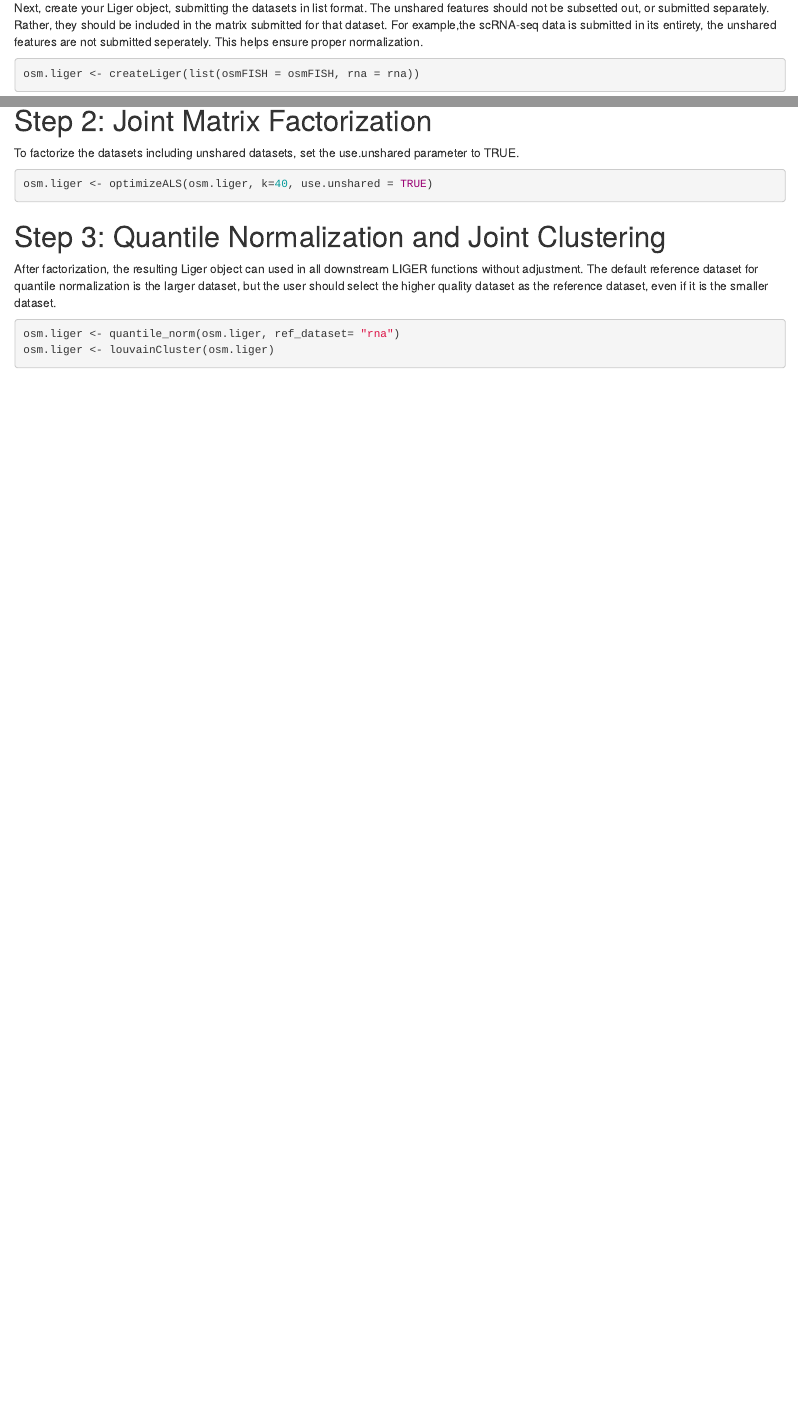
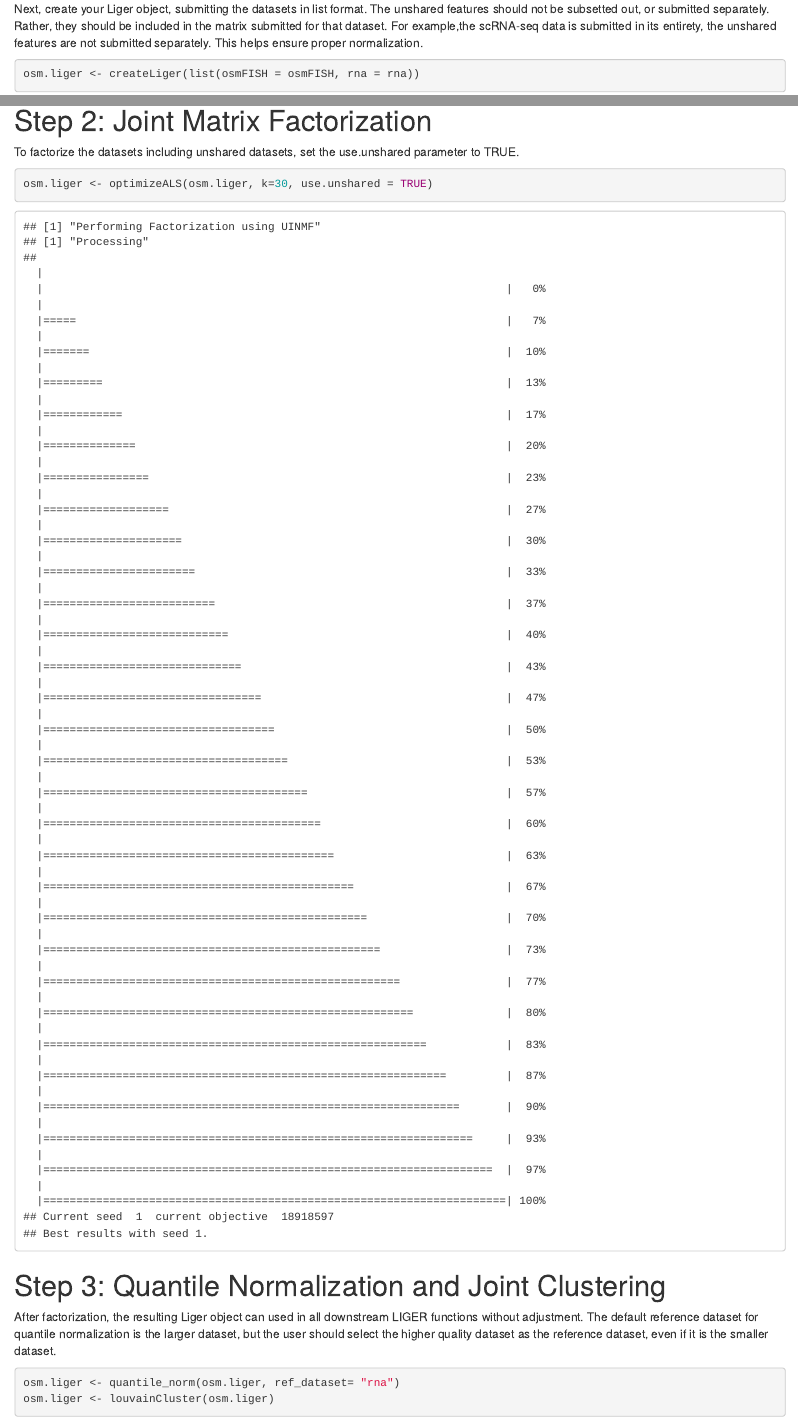
Before and after one commit to welch-lab/liger, an R Markdown document (vignettes/UINMF_vignette.Rmd): the page in a window 1100 px wide, from 400 px down before the commit and from 420 px down after it, so that both start at the same text, and a second part further down, joined at a grey line. The pictures show the output file vignettes/UINMF_vignette.html that the author committed with the source, opened offline.

Commit message:
Add files via upload

````diff
--- a/vignettes/UINMF_vignette.Rmd
+++ b/vignettes/UINMF_vignette.Rmd
@@ -26,7 +27,7 @@ osmFISH = readRDS("OSMFISH.vin.RDS")
 rna = readRDS("DROPVIZ.vin.RDS")
 ```
 
-Next, create your Liger object, submitting the datasets in list format. The unshared features should not be subsetted out, or submitted separately. Rather, they should be included in the matrix submitted for that dataset. For example,the scRNA-seq data is submitted in its entirety, the unshared features are not submitted seperately. This helps ensure proper normalization.
+Next, create your Liger object, submitting the datasets in list format. The unshared features should not be subsetted out, or submitted separately. Rather, they should be included in the matrix submitted for that dataset. For example,the scRNA-seq data is submitted in its entirety, the unshared features are not submitted separately. This helps ensure proper normalization.
 ```{r createliger, warning = FALSE}
 osm.liger <- createLiger(list(osmFISH = osmFISH, rna = rna))
 ```
@@ -52,8 +53,8 @@ osm.liger <- scaleNotCenter(osm.liger)
 To factorize the datasets including unshared datasets, set the use.unshared parameter to TRUE.
 
 
-```{r factorization, results=FALSE}
-osm.liger <- optimizeALS(osm.liger, k=40, use.unshared = TRUE)
+```{r factorization}
+osm.liger <- optimizeALS(osm.liger, k=30, use.unshared = TRUE)
 ```
 # Step 3: Quantile Normalization and Joint Clustering
 
````
Also changed, not shown: vignettes/UINMF_vignette.html, vignettes/UINMF_vignette.Rmd (1 more changed lines).
